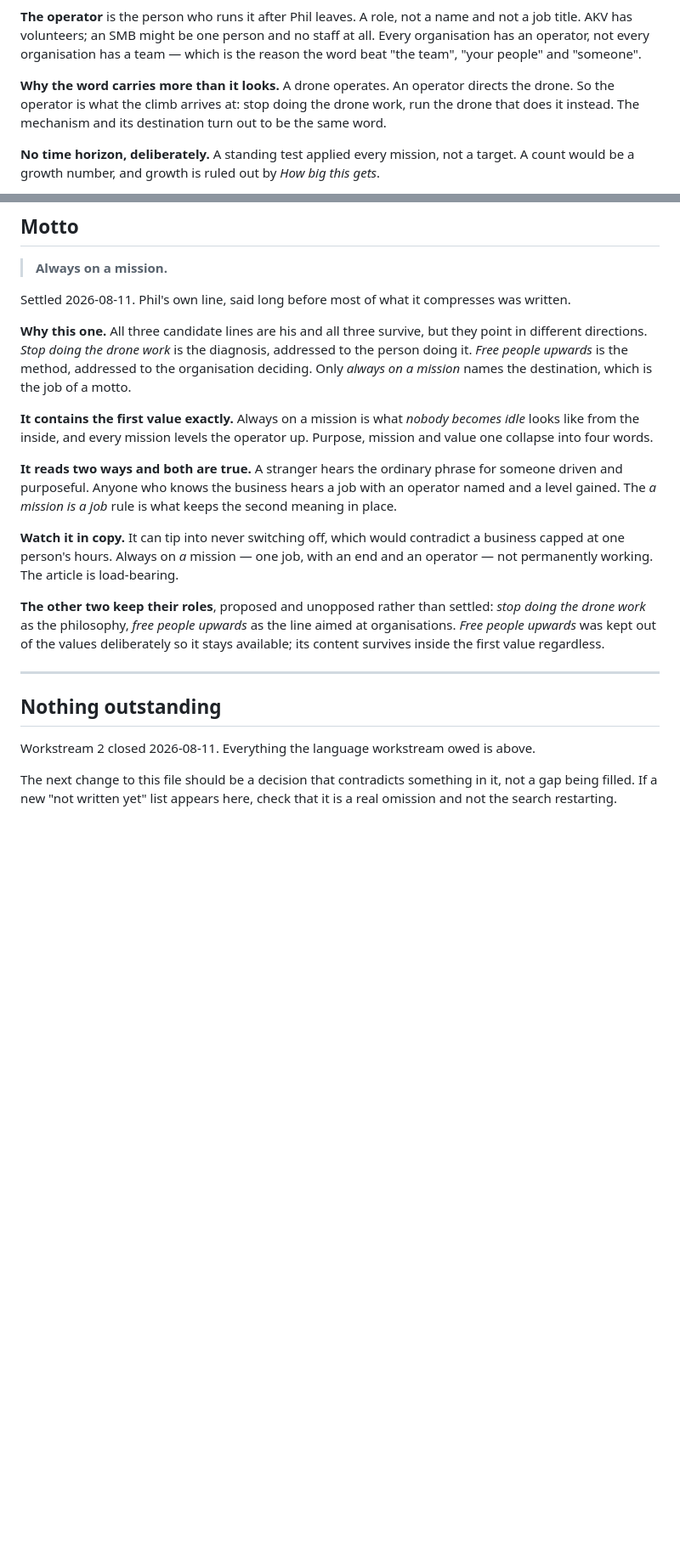
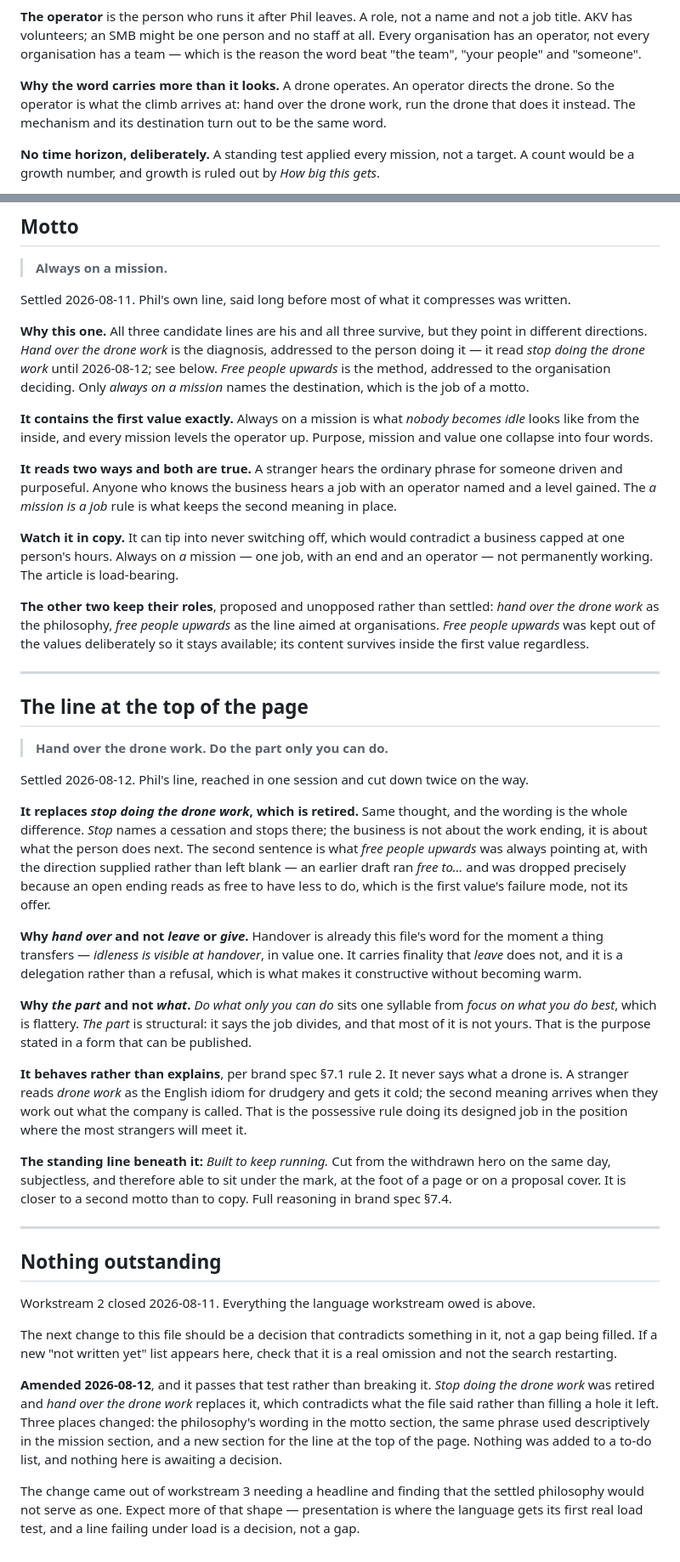
Before and after one commit to RogueDrones/RogueDrones_Website, a Markdown page: docs/FOUNDATIONS.md, 2 parts joined by grey strips. Shown at 85% size. Drawn GitHub-style; blank space fills up the shorter version.

Commit message:
@ Settle the headline and retire stop doing the drone work
Workstream 3 needed a hero and the settled philosophy would not serve as
one. Phil rejected "stop" as negative and reached "Hand over the drone
work. Do the part only you can do." in one session.

FOUNDATIONS.md: retire "stop doing the drone work" in both places it
appeared, add a section for the line at the top of the page with the
reasoning for each word, and record in the closing note that this passes
the file own stopping rule -- it contradicts, rather than fills a gap.

Brand spec 7.4: strike the 2026-08-02 hero. It opened on a service list
rather than on the reader, and it predated FOUNDATIONS.md by three days
and was never reconciled with it. Only the cut-down "Built to keep
running." survives, as a standing line rather than copy. Three other
lines in 7.4 and 7.3 were confirmed by Phil the same day; nothing else in
that section was ever reviewed by him despite the heading.

Co-Authored-By: Claude Opus 5 <noreply@anthropic.com>
@

```diff
--- a/docs/FOUNDATIONS.md
+++ b/docs/FOUNDATIONS.md
@@ -96,7 +96,7 @@ has an operator, not every organisation has a team — which is the reason the w
 team", "your people" and "someone".
 
 **Why the word carries more than it looks.** A drone operates. An operator directs the drone.
-So the operator is what the climb arrives at: stop doing the drone work, run the drone that
+So the operator is what the climb arrives at: hand over the drone work, run the drone that
 does it instead. The mechanism and its destination turn out to be the same word.
 
 **No time horizon, deliberately.** A standing test applied every mission, not a target. A count
@@ -228,9 +228,10 @@ whether they are one. Add to the banned list in brand spec §7.2 at the next rev
 Settled 2026-08-11. Phil's own line, said long before most of what it compresses was written.
 
 **Why this one.** All three candidate lines are his and all three survive, but they point in
-different directions. *Stop doing the drone work* is the diagnosis, addressed to the person
-doing it. *Free people upwards* is the method, addressed to the organisation deciding. Only
-*always on a mission* names the destination, which is the job of a motto.
+different directions. *Hand over the drone work* is the diagnosis, addressed to the person
+doing it — it read *stop doing the drone work* until 2026-08-12; see below. *Free people
+upwards* is the method, addressed to the organisation deciding. Only *always on a mission*
+names the destination, which is the job of a motto.
 
 **It contains the first value exactly.** Always on a mission is what *nobody becomes idle* looks
 like from the inside, and every mission levels the operator up. Purpose, mission and value one
@@ -244,10 +245,43 @@ gained. The *a mission is a job* rule is what keeps the second meaning in place.
 capped at one person's hours. Always on *a* mission — one job, with an end and an operator —
 not permanently working. The article is load-bearing.
 
-**The other two keep their roles**, proposed and unopposed rather than settled: *stop doing the
+**The other two keep their roles**, proposed and unopposed rather than settled: *hand over the
 drone work* as the philosophy, *free people upwards* as the line aimed at organisations. *Free
 people upwards* was kept out of the values deliberately so it stays available; its content
 survives inside the first value regardless.
+
+---
+
+## The line at the top of the page
+
+> **Hand over the drone work. Do the part only you can do.**
+
+Settled 2026-08-12. Phil's line, reached in one session and cut down twice on the way.
+
+**It replaces *stop doing the drone work*, which is retired.** Same thought, and the wording is
+the whole difference. *Stop* names a cessation and stops there; the business is not about the
+work ending, it is about what the person does next. The second sentence is what *free people
+upwards* was always pointing at, with the direction supplied rather than left blank — an
+earlier draft ran *free to…* and was dropped precisely because an open ending reads as free to
+have less to do, which is the first value's failure mode, not its offer.
+
+**Why *hand over* and not *leave* or *give*.** Handover is already this file's word for the
+moment a thing transfers — *idleness is visible at handover*, in value one. It carries finality
+that *leave* does not, and it is a delegation rather than a refusal, which is what makes it
+constructive without becoming warm.
+
+**Why *the part* and not *what*.** *Do what only you can do* sits one syllable from *focus on
+what you do best*, which is flattery. *The part* is structural: it says the job divides, and
+that most of it is not yours. That is the purpose stated in a form that can be published.
+
+**It behaves rather than explains**, per brand spec §7.1 rule 2. It never says what a drone is.
+A stranger reads *drone work* as the English idiom for drudgery and gets it cold; the second
+meaning arrives when they work out what the company is called. That is the possessive rule
+doing its designed job in the position where the most strangers will meet it.
+
+**The standing line beneath it:** *Built to keep running.* Cut from the withdrawn hero on the
+same day, subjectless, and therefore able to sit under the mark, at the foot of a page or on a
+proposal cover. It is closer to a second motto than to copy. Full reasoning in brand spec §7.4.
 
 ---
 
@@ -258,3 +292,14 @@ Workstream 2 closed 2026-08-11. Everything the language workstream owed is above
 The next change to this file should be a decision that contradicts something in it, not a gap
 being filled. If a new "not written yet" list appears here, check that it is a real omission
 and not the search restarting.
+
+**Amended 2026-08-12**, and it passes that test rather than breaking it. *Stop doing the drone
+work* was retired and *hand over the drone work* replaces it, which contradicts what the file
+said rather than filling a hole it left. Three places changed: the philosophy's wording in the
+motto section, the same phrase used descriptively in the mission section, and a new section for
+the line at the top of the page. Nothing was added to a to-do list, and nothing here is
+awaiting a decision.
+
+The change came out of workstream 3 needing a headline and finding that the settled philosophy
+would not serve as one. Expect more of that shape — presentation is where the language gets
+its first real load test, and a line failing under load is a decision, not a gap.
```
Also changed, not shown: 1 other file.
